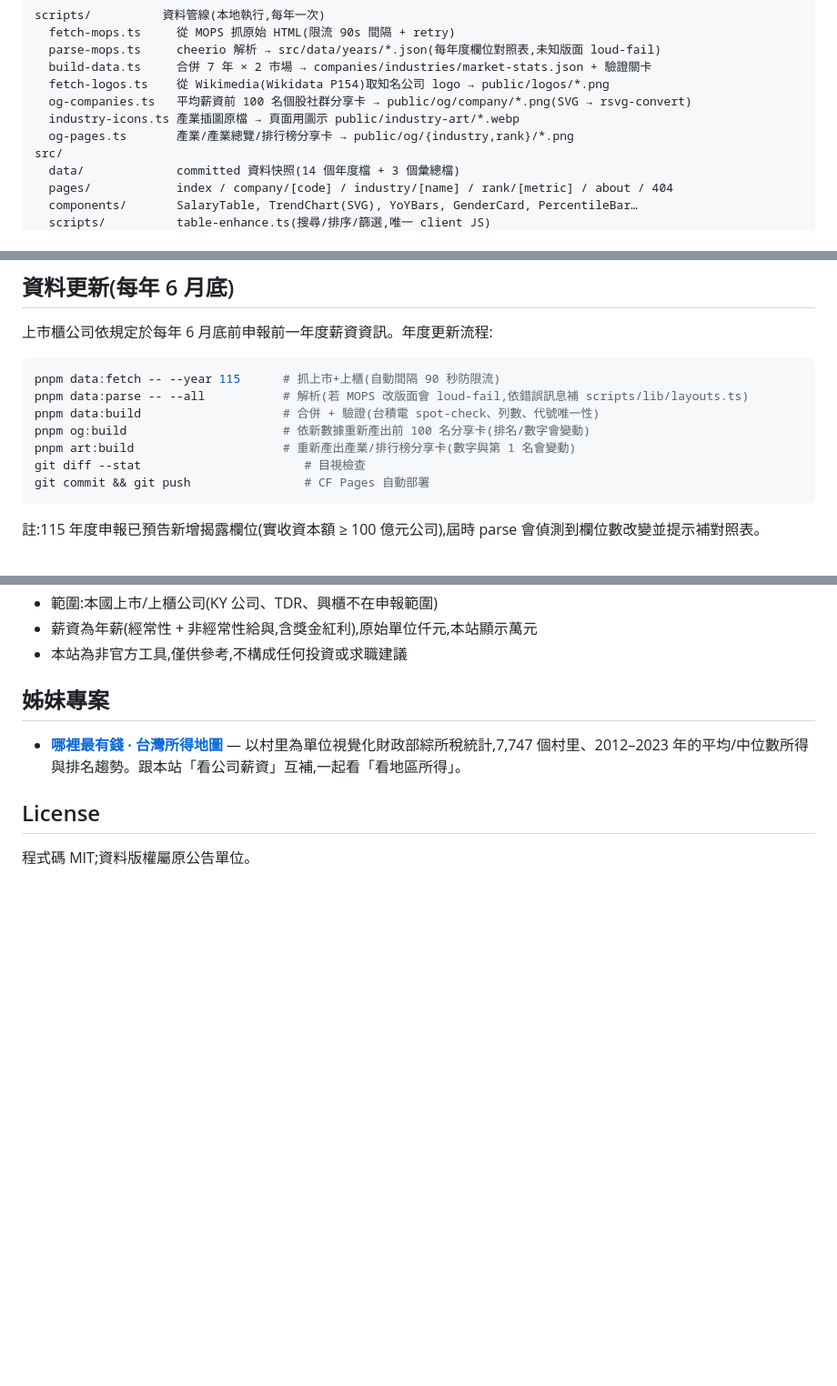
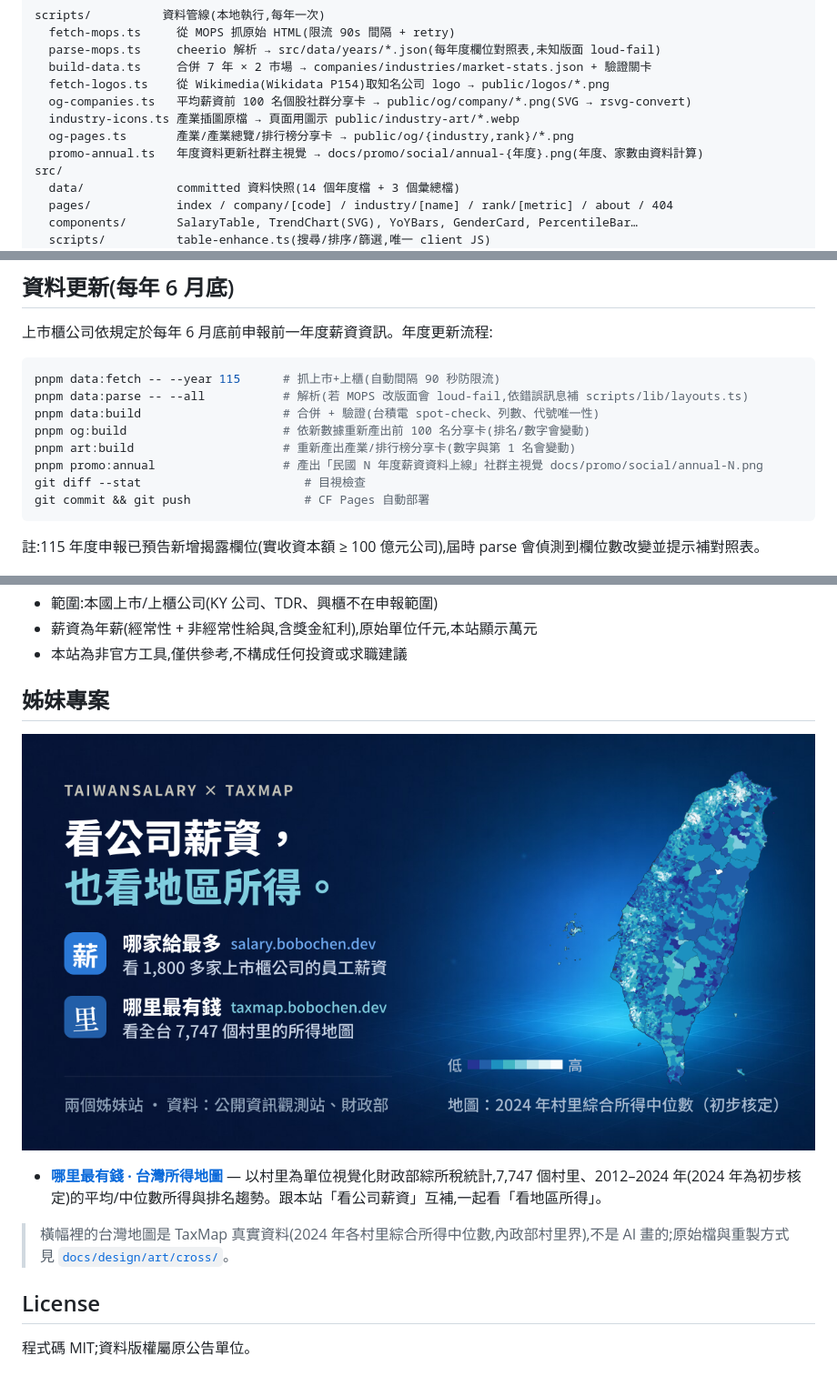
Before and after one commit to bobo52310/TaiwanSalary, a Markdown page: README.md, 3 parts joined by grey strips. Shown at 91% size. Rendered like a GitHub page; pictures changed too: docs/promo/cross/taxmap-banner.png (added); blank space fills up the shorter version.

````diff
--- a/README.md
+++ b/README.md
@@ -42,6 +42,7 @@ scripts/          資料管線(本地執行,每年一次)
   og-companies.ts   平均薪資前 100 名個股社群分享卡 → public/og/company/*.png(SVG → rsvg-convert)
   industry-icons.ts 產業插圖原檔 → 頁面用圖示 public/industry-art/*.webp
   og-pages.ts       產業/產業總覽/排行榜分享卡 → public/og/{industry,rank}/*.png
+  promo-annual.ts   年度資料更新社群主視覺 → docs/promo/social/annual-{年度}.png(年度、家數由資料計算)
 src/
   data/             committed 資料快照(14 個年度檔 + 3 個彙總檔)
   pages/            index / company/[code] / industry/[name] / rank/[metric] / about / 404
@@ -79,6 +80,7 @@ pnpm data:parse -- --all           # 解析(若 MOPS 改版面會 loud-fail,依
 pnpm data:build                    # 合併 + 驗證(台積電 spot-check、列數、代號唯一性)
 pnpm og:build                      # 依新數據重新產出前 100 名分享卡(排名/數字會變動)
 pnpm art:build                     # 重新產出產業/排行榜分享卡(數字與第 1 名會變動)
+pnpm promo:annual                  # 產出「民國 N 年度薪資資料上線」社群主視覺 docs/promo/social/annual-N.png
 git diff --stat                       # 目視檢查
 git commit && git push                # CF Pages 自動部署
 ```
@@ -122,7 +124,11 @@ git commit && git push                # CF Pages 自動部署
 
 ## 姊妹專案
 
-- **[哪裡最有錢 · 台灣所得地圖](https://taxmap.bobochen.dev/)** — 以村里為單位視覺化財政部綜所稅統計,7,747 個村里、2012–2023 年的平均/中位數所得與排名趨勢。跟本站「看公司薪資」互補,一起看「看地區所得」。
+[![哪里最有錢 · 台灣所得地圖:看公司薪資,也看地區所得](docs/promo/cross/taxmap-banner.png)](https://taxmap.bobochen.dev/)
+
+- **[哪里最有錢 · 台灣所得地圖](https://taxmap.bobochen.dev/)** — 以村里為單位視覺化財政部綜所稅統計,7,747 個村里、2012–2024 年(2024 年為初步核定)的平均/中位數所得與排名趨勢。跟本站「看公司薪資」互補,一起看「看地區所得」。
+
+> 橫幅裡的台灣地圖是 TaxMap 真實資料(2024 年各村里綜合所得中位數,內政部村里界),不是 AI 畫的;原始檔與重製方式見 [`docs/design/art/cross/`](docs/design/art/cross/)。
 
 ## License
 
````
Also changed, not shown: docs/promo/social/annual-114.png (added), 13 other files.
